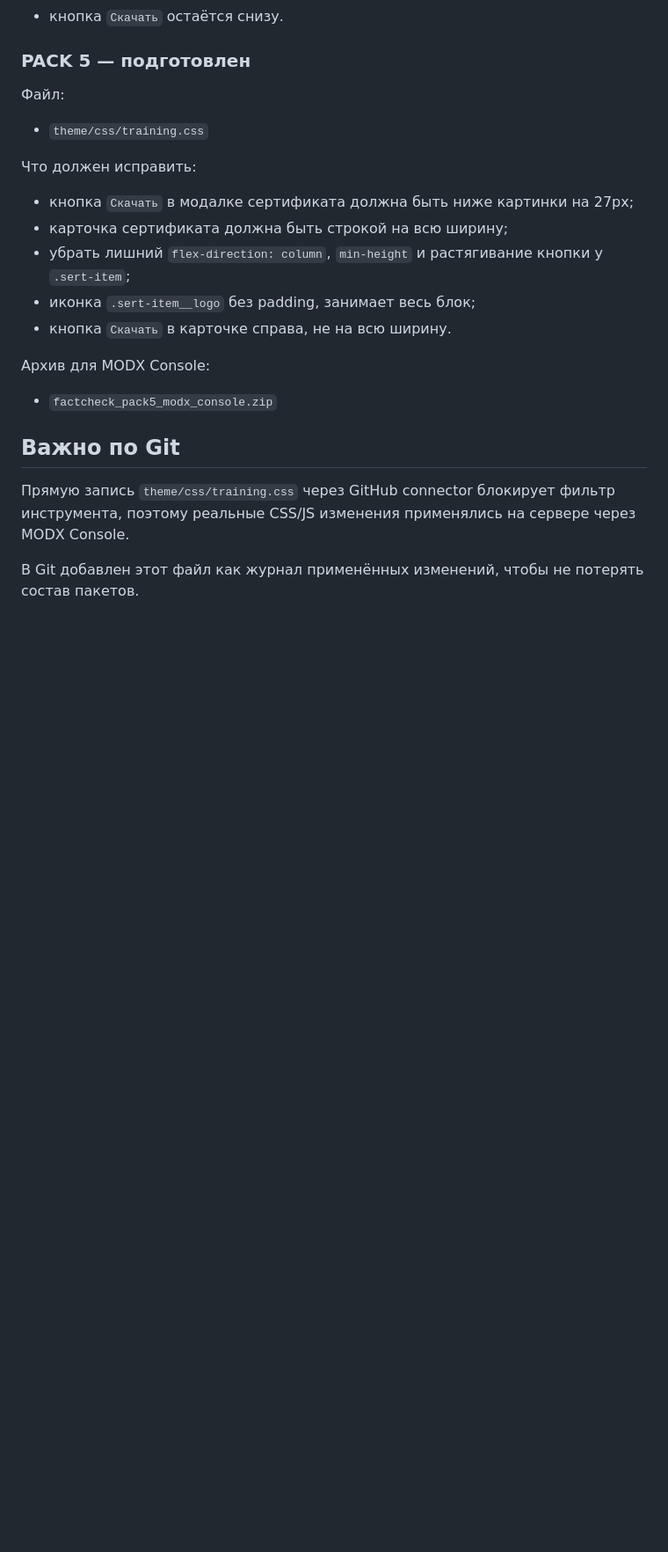
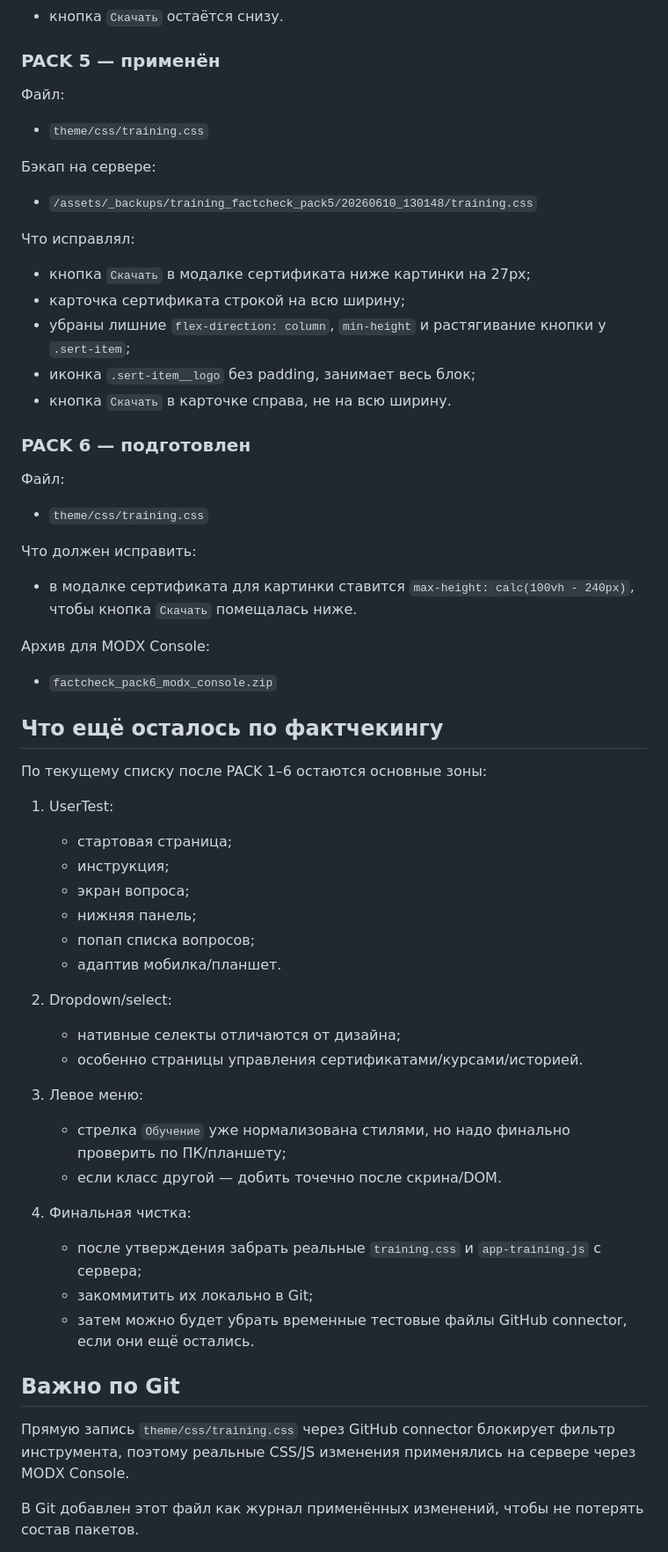
Before and after one commit to satalit844/partner.scanport.ru, a Markdown page: FACTCHECK_CHANGES_2026-06-10.md, the part around the change. Shown at 88% size. Drawn GitHub-style; blank space fills up the shorter version.

Commit message:
Document factcheck pack 6 and remaining items

```diff
--- a/FACTCHECK_CHANGES_2026-06-10.md
+++ b/FACTCHECK_CHANGES_2026-06-10.md
@@ -69,20 +69,56 @@
 - модалка сертификата без белой подложки/фона/padding вокруг сертификата;
 - кнопка `Скачать` остаётся снизу.
 
-### PACK 5 — подготовлен
+### PACK 5 — применён
+
+Файл:
+- `theme/css/training.css`
+
+Бэкап на сервере:
+- `/assets/_backups/training_factcheck_pack5/20260610_130148/training.css`
+
+Что исправлял:
+- кнопка `Скачать` в модалке сертификата ниже картинки на 27px;
+- карточка сертификата строкой на всю ширину;
+- убраны лишние `flex-direction: column`, `min-height` и растягивание кнопки у `.sert-item`;
+- иконка `.sert-item__logo` без padding, занимает весь блок;
+- кнопка `Скачать` в карточке справа, не на всю ширину.
+
+### PACK 6 — подготовлен
 
 Файл:
 - `theme/css/training.css`
 
 Что должен исправить:
-- кнопка `Скачать` в модалке сертификата должна быть ниже картинки на 27px;
-- карточка сертификата должна быть строкой на всю ширину;
-- убрать лишний `flex-direction: column`, `min-height` и растягивание кнопки у `.sert-item`;
-- иконка `.sert-item__logo` без padding, занимает весь блок;
-- кнопка `Скачать` в карточке справа, не на всю ширину.
+- в модалке сертификата для картинки ставится `max-height: calc(100vh - 240px)`, чтобы кнопка `Скачать` помещалась ниже.
 
 Архив для MODX Console:
-- `factcheck_pack5_modx_console.zip`
+- `factcheck_pack6_modx_console.zip`
+
+## Что ещё осталось по фактчекингу
+
+По текущему списку после PACK 1–6 остаются основные зоны:
+
+1. UserTest:
+   - стартовая страница;
+   - инструкция;
+   - экран вопроса;
+   - нижняя панель;
+   - попап списка вопросов;
+   - адаптив мобилка/планшет.
+
+2. Dropdown/select:
+   - нативные селекты отличаются от дизайна;
+   - особенно страницы управления сертификатами/курсами/историей.
+
+3. Левое меню:
+   - стрелка `Обучение` уже нормализована стилями, но надо финально проверить по ПК/планшету;
+   - если класс другой — добить точечно после скрина/DOM.
+
+4. Финальная чистка:
+   - после утверждения забрать реальные `training.css` и `app-training.js` с сервера;
+   - закоммитить их локально в Git;
+   - затем можно будет убрать временные тестовые файлы GitHub connector, если они ещё остались.
 
 ## Важно по Git
 
```
